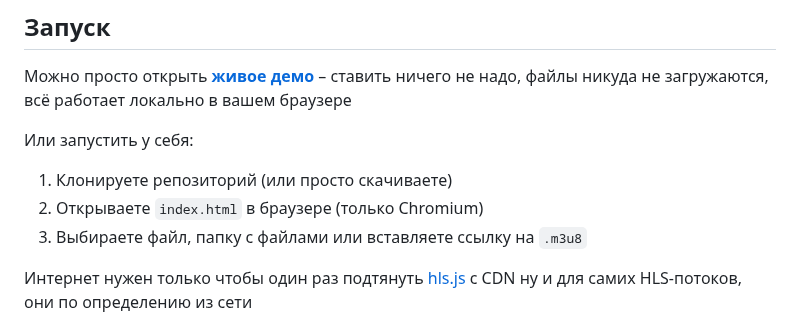
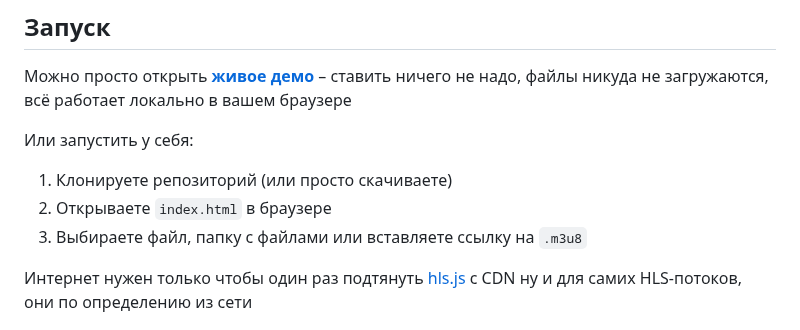
Before and after one commit to leenmosy/local-player, a Markdown page: README.md, the part around the change. Drawn GitHub-style.

```diff
--- a/README.md
+++ b/README.md
@@ -74,7 +74,7 @@
 Или запустить у себя:
 
 1. Клонируете репозиторий (или просто скачиваете)
-2. Открываете `index.html` в браузере (только Chromium)
+2. Открываете `index.html` в браузере
 3. Выбираете файл, папку с файлами или вставляете ссылку на `.m3u8`
 
 Интернет нужен только чтобы один раз подтянуть [hls.js](https://github.com/video-dev/hls.js) с CDN ну и для самих HLS-потоков, они по определению из сети
```
